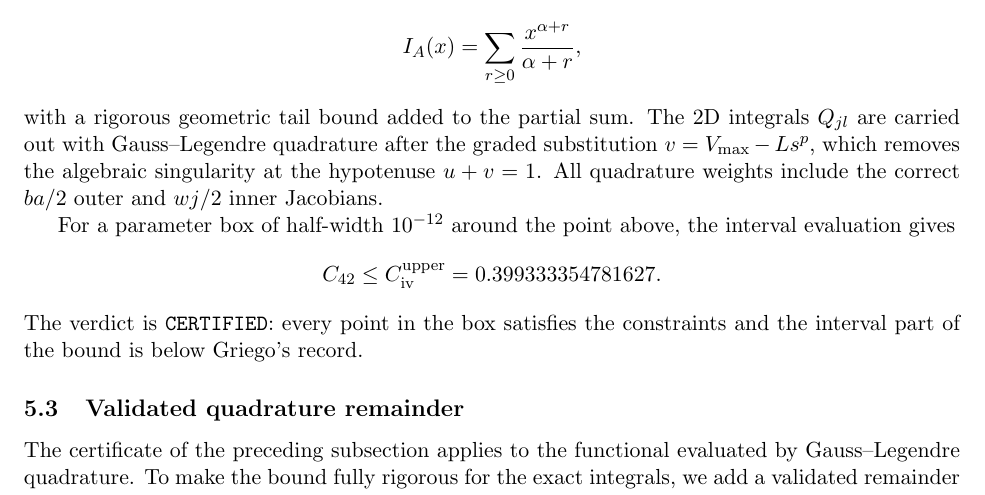
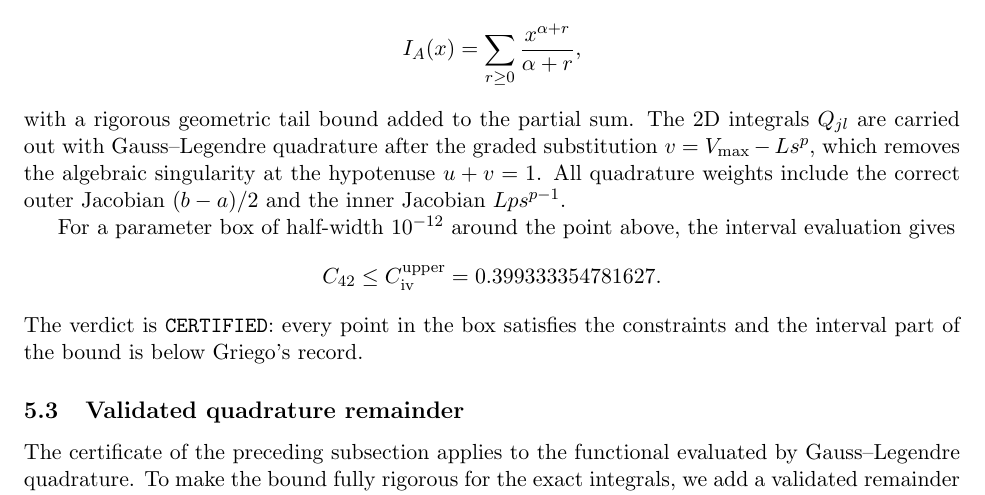
Before and after one commit to satyamdas03/alpaca-trading-agent, a LaTeX paper (projects/RESEARCH_HERMES/prometheus-math/paper/C42_kband_theorem.tex): part of page 6 of 7, cut so that both start at the same text. Compiled offline with pdfLaTeX.

Commit message:
paper: clean up Jacobian wording in interval certificate subsection

```diff
--- a/projects/RESEARCH_HERMES/prometheus-math/paper/C42_kband_theorem.tex
+++ b/projects/RESEARCH_HERMES/prometheus-math/paper/C42_kband_theorem.tex
@@ -247,7 +247,7 @@ We certified the bound using the \texttt{mpmath.iv} interval arithmetic library
 \[
 I_A(x)=\sum_{r\ge0}\frac{x^{\alpha+r}}{\alpha+r},
 \]
-with a rigorous geometric tail bound added to the partial sum.  The 2D integrals $Q_{jl}$ are carried out with Gauss--Legendre quadrature after the graded substitution $v=V_{\max}-L s^p$, which removes the algebraic singularity at the hypotenuse $u+v=1$.  All quadrature weights include the correct $ba/2$ outer and $wj/2$ inner Jacobians.
+with a rigorous geometric tail bound added to the partial sum.  The 2D integrals $Q_{jl}$ are carried out with Gauss--Legendre quadrature after the graded substitution $v=V_{\max}-L s^p$, which removes the algebraic singularity at the hypotenuse $u+v=1$.  All quadrature weights include the correct outer Jacobian $(b-a)/2$ and the inner Jacobian $L p s^{p-1}$.
 
 For a parameter box of half-width $10^{-12}$ around the point above, the interval evaluation gives
 \[
```
Also changed, not shown: projects/RESEARCH_HERMES/prometheus-math/paper/C42_kband_theorem.pdf.
